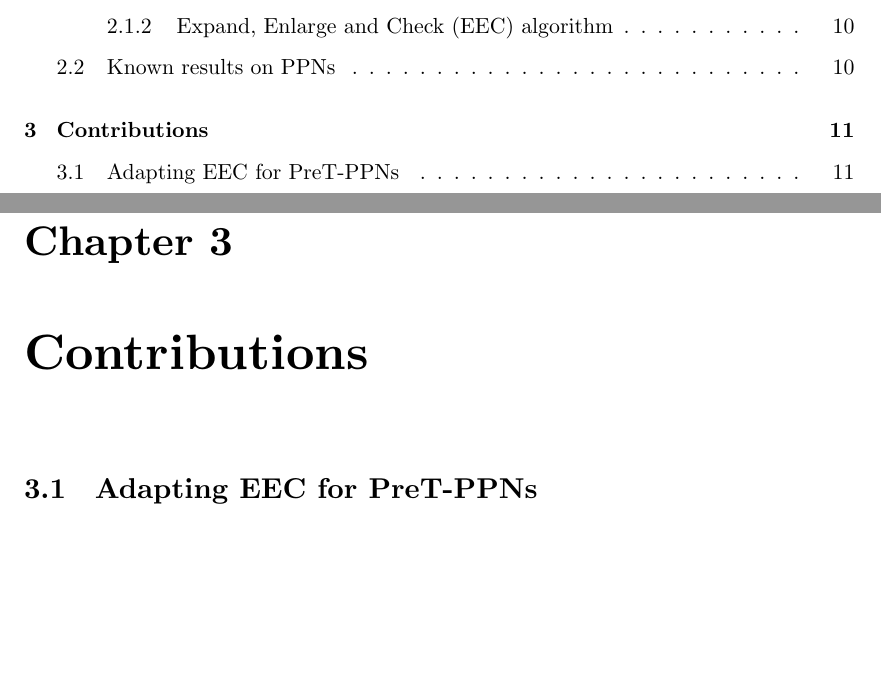
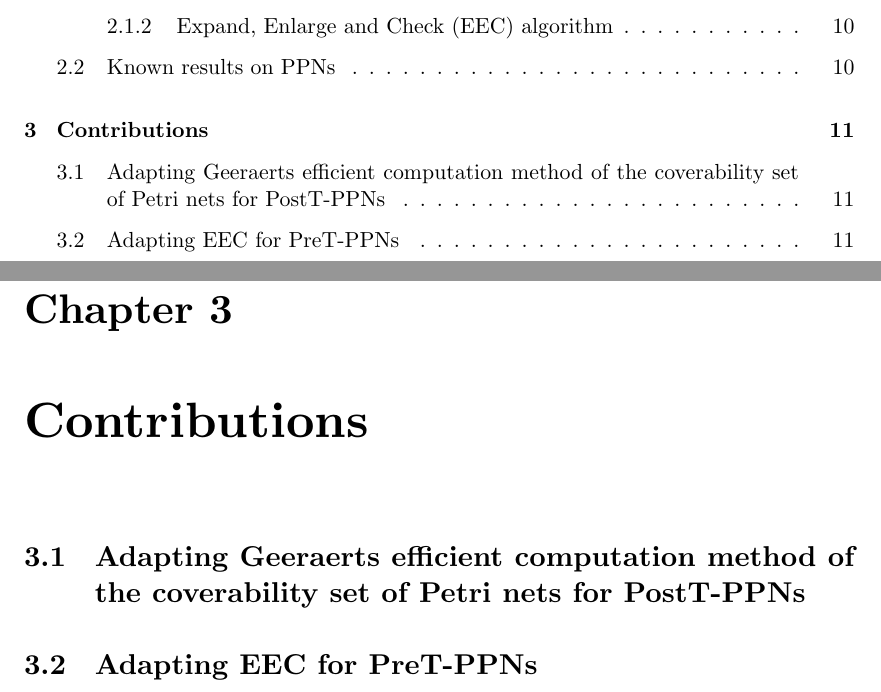
Before and after one commit to areynoua/cs_memoir, a LaTeX thesis (main.tex): two parts of pages 3 and 14 of 17, joined at a grey line, cut so that both start at the same text, the shorter picture padded with empty space. Compiled offline with XeLaTeX.

Commit message:
add section Adapting eff

```diff
--- a/main.tex
+++ b/main.tex
@@ -67,6 +67,9 @@
 \usepackage{enumitem}
 \setlist[itemize]{noitemsep,nolistsep}
 
+% Figures
+\usepackage[format=hang]{subfig}
+
 % PGF/TikZ
 \usepackage{tikz}
 \usetikzlibrary{arrows,decorations,backgrounds,positioning,fit,petri}
@@ -89,6 +92,8 @@
 
 %%%% Document specific
 \newcommand{\omark}{\textomega-marking\xspace}
+\newcommand{\opn}{\textomega-\ac{PN}\xspace}
+\newcommand{\opns}{\textomega-\acp{PN}\xspace}
 \newcommand{\tupleN}{\ensuremath{\mathcal{N}}\xspace}
 \newcommand{\tupleS}{\ensuremath{\mathcal{S}}\xspace}
 \newcommand{\marq}{\ensuremath{\mathbf{m}}\xspace}
@@ -212,6 +217,7 @@
 \input{parts/preliminaries-ppn}
 
 \chapter{Contributions}
+\section{Adapting Geeraerts efficient computation method of the coverability set of Petri nets for PostT-\acp{PPN}}
 \section{Adapting \ac{EEC} for PreT-\acp{PPN}}
 \input{parts/eec-pret-ppn}
 \vspace*{0.5cm}
```
